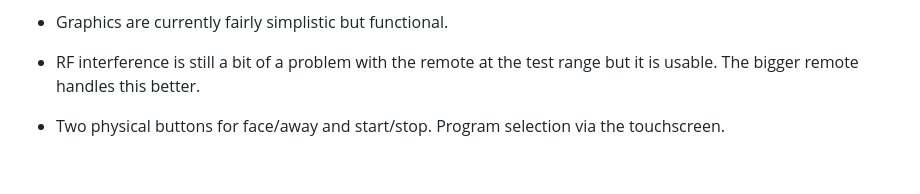
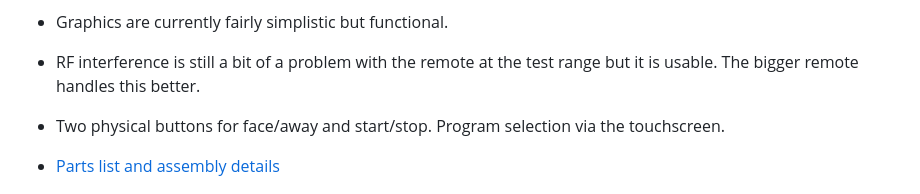
Before and after one commit to pirtoo/turning-feather, a Markdown page: README.md, the part around the change. Drawn GitHub-style; blank space fills up the shorter version.

```diff
--- a/README.md
+++ b/README.md
@@ -41,6 +41,7 @@
 
 * Two physical buttons for face/away and start/stop. Program selection via the touchscreen.
 
+* [Parts list and assembly details](PCBs/README.md)
 
 ![](images/turning-feather-prod-ext.jpg)
 ![](images/turning-feather-prod-internal.jpg)
```
Also changed, not shown: PCBs/README.md (added, +62 -0 lines).
